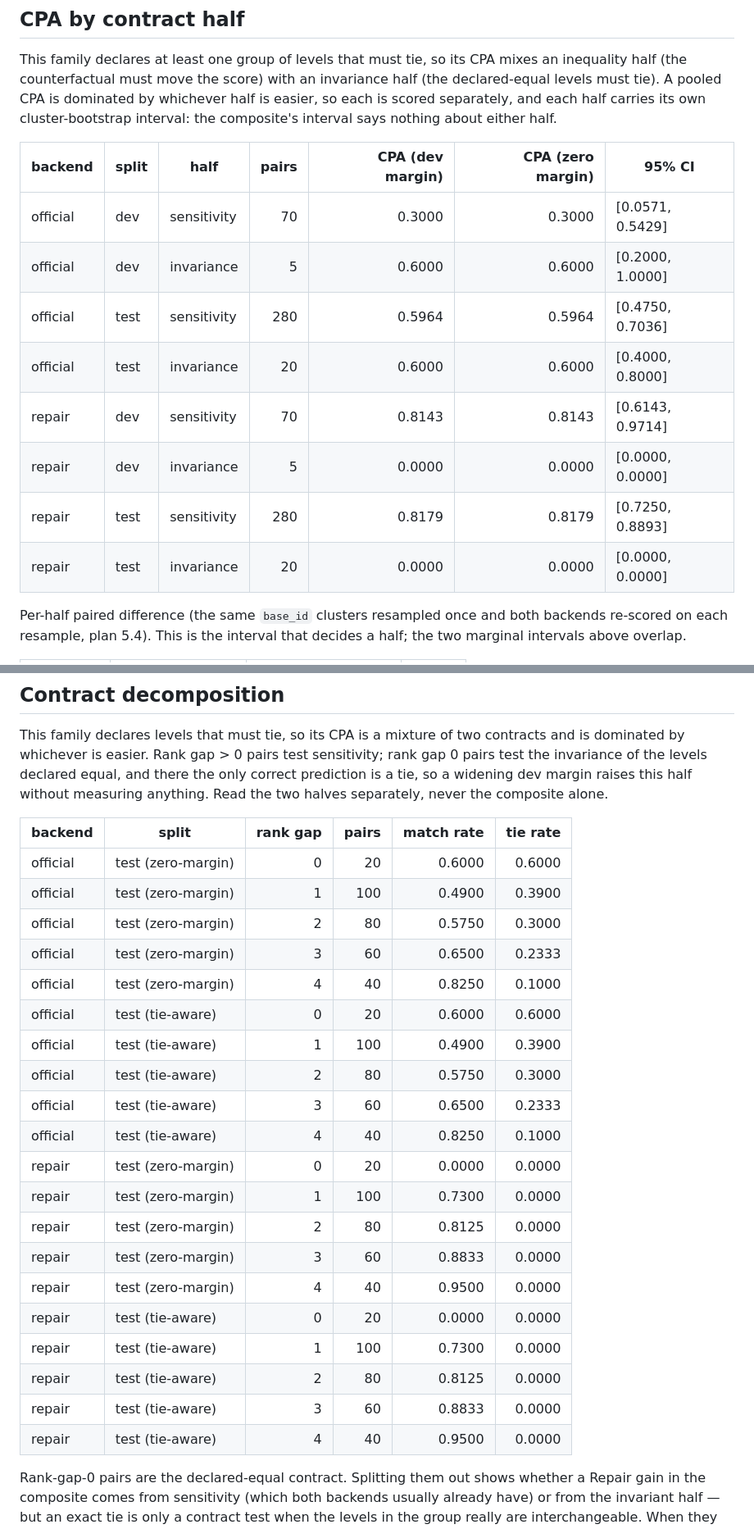
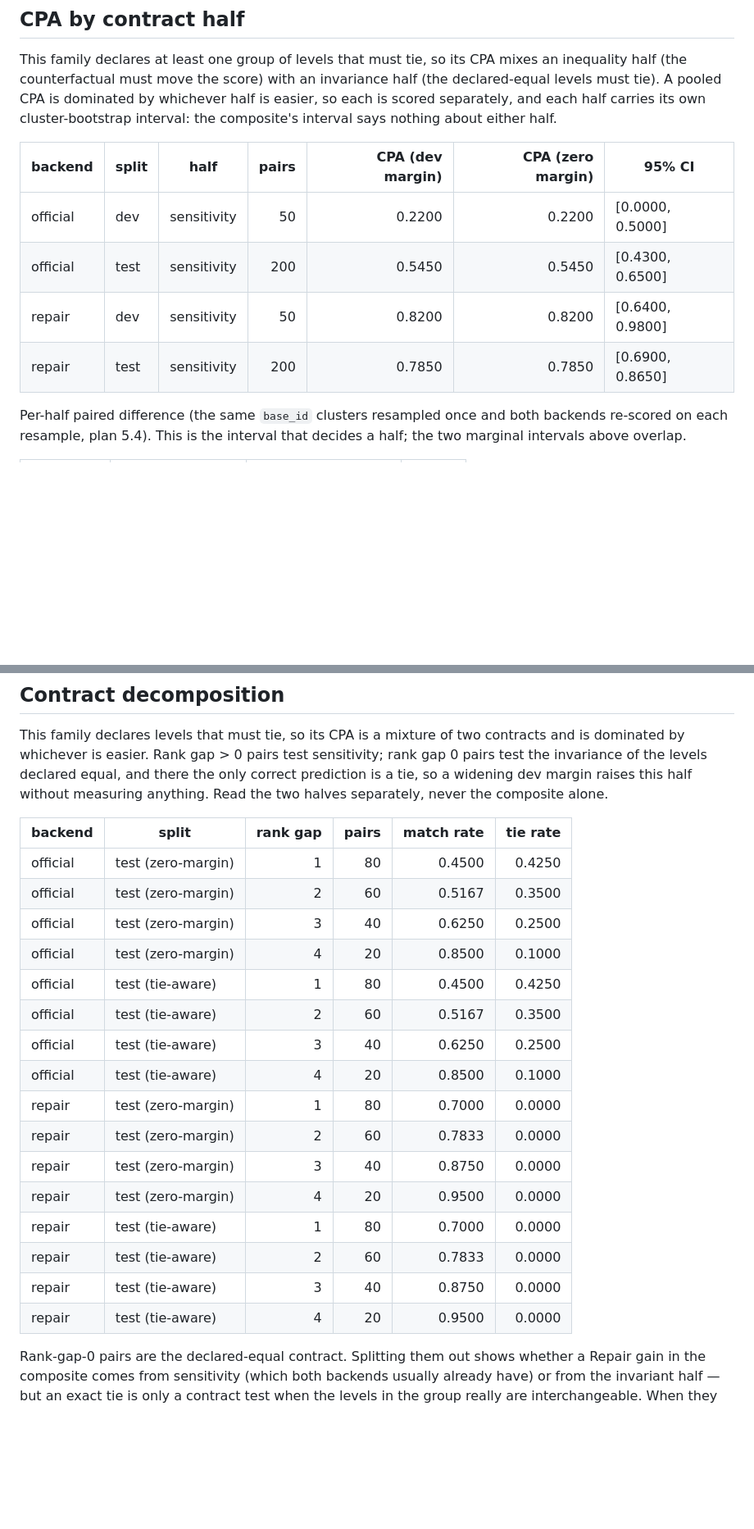
Before and after one commit to winbeau/vbench-faithful, a Markdown page: docs/counterfactual-reports/multiplt_object.md, 2 parts joined by grey strips. Shown at 82% size. GitHub-like rendering; blank space fills up the shorter version.

```diff
--- a/docs/counterfactual-reports/multiplt_object.md
+++ b/docs/counterfactual-reports/multiplt_object.md
@@ -31,14 +32,10 @@ the composite's interval says nothing about either half.
 
 | backend | split | half | pairs | CPA (dev margin) | CPA (zero margin) | 95% CI |
 |---|---|---|---:|---:|---:|---|
-| official | dev | sensitivity | 70 | 0.3000 | 0.3000 | [0.0571, 0.5429] |
-| official | dev | invariance | 5 | 0.6000 | 0.6000 | [0.2000, 1.0000] |
-| official | test | sensitivity | 280 | 0.5964 | 0.5964 | [0.4750, 0.7036] |
-| official | test | invariance | 20 | 0.6000 | 0.6000 | [0.4000, 0.8000] |
-| repair | dev | sensitivity | 70 | 0.8143 | 0.8143 | [0.6143, 0.9714] |
-| repair | dev | invariance | 5 | 0.0000 | 0.0000 | [0.0000, 0.0000] |
-| repair | test | sensitivity | 280 | 0.8179 | 0.8179 | [0.7250, 0.8893] |
-| repair | test | invariance | 20 | 0.0000 | 0.0000 | [0.0000, 0.0000] |
+| official | dev | sensitivity | 50 | 0.2200 | 0.2200 | [0.0000, 0.5000] |
+| official | test | sensitivity | 200 | 0.5450 | 0.5450 | [0.4300, 0.6500] |
+| repair | dev | sensitivity | 50 | 0.8200 | 0.8200 | [0.6400, 0.9800] |
+| repair | test | sensitivity | 200 | 0.7850 | 0.7850 | [0.6900, 0.8650] |
 
 Per-half paired difference (the same `base_id` clusters resampled once
 and both backends re-scored on each resample, plan 5.4). This is the
@@ -113,26 +122,22 @@ anything. Read the two halves separately, never the composite alone.
 
 | backend | split | rank gap | pairs | match rate | tie rate |
 |---|---|---:|---:|---:|---:|
-| official | test (zero-margin) | 0 | 20 | 0.6000 | 0.6000 |
-| official | test (zero-margin) | 1 | 100 | 0.4900 | 0.3900 |
-| official | test (zero-margin) | 2 | 80 | 0.5750 | 0.3000 |
-| official | test (zero-margin) | 3 | 60 | 0.6500 | 0.2333 |
-| official | test (zero-margin) | 4 | 40 | 0.8250 | 0.1000 |
-| official | test (tie-aware) | 0 | 20 | 0.6000 | 0.6000 |
-| official | test (tie-aware) | 1 | 100 | 0.4900 | 0.3900 |
-| official | test (tie-aware) | 2 | 80 | 0.5750 | 0.3000 |
-| official | test (tie-aware) | 3 | 60 | 0.6500 | 0.2333 |
-| official | test (tie-aware) | 4 | 40 | 0.8250 | 0.1000 |
-| repair | test (zero-margin) | 0 | 20 | 0.0000 | 0.0000 |
-| repair | test (zero-margin) | 1 | 100 | 0.7300 | 0.0000 |
-| repair | test (zero-margin) | 2 | 80 | 0.8125 | 0.0000 |
-| repair | test (zero-margin) | 3 | 60 | 0.8833 | 0.0000 |
-| repair | test (zero-margin) | 4 | 40 | 0.9500 | 0.0000 |
-| repair | test (tie-aware) | 0 | 20 | 0.0000 | 0.0000 |
-| repair | test (tie-aware) | 1 | 100 | 0.7300 | 0.0000 |
-| repair | test (tie-aware) | 2 | 80 | 0.8125 | 0.0000 |
-| repair | test (tie-aware) | 3 | 60 | 0.8833 | 0.0000 |
-| repair | test (tie-aware) | 4 | 40 | 0.9500 | 0.0000 |
+| official | test (zero-margin) | 1 | 80 | 0.4500 | 0.4250 |
+| official | test (zero-margin) | 2 | 60 | 0.5167 | 0.3500 |
+| official | test (zero-margin) | 3 | 40 | 0.6250 | 0.2500 |
+| official | test (zero-margin) | 4 | 20 | 0.8500 | 0.1000 |
+| official | test (tie-aware) | 1 | 80 | 0.4500 | 0.4250 |
+| official | test (tie-aware) | 2 | 60 | 0.5167 | 0.3500 |
+| official | test (tie-aware) | 3 | 40 | 0.6250 | 0.2500 |
+| official | test (tie-aware) | 4 | 20 | 0.8500 | 0.1000 |
+| repair | test (zero-margin) | 1 | 80 | 0.7000 | 0.0000 |
+| repair | test (zero-margin) | 2 | 60 | 0.7833 | 0.0000 |
+| repair | test (zero-margin) | 3 | 40 | 0.8750 | 0.0000 |
+| repair | test (zero-margin) | 4 | 20 | 0.9500 | 0.0000 |
+| repair | test (tie-aware) | 1 | 80 | 0.7000 | 0.0000 |
+| repair | test (tie-aware) | 2 | 60 | 0.7833 | 0.0000 |
+| repair | test (tie-aware) | 3 | 40 | 0.8750 | 0.0000 |
+| repair | test (tie-aware) | 4 | 20 | 0.9500 | 0.0000 |
 
 Rank-gap-0 pairs are the declared-equal contract. Splitting them out
 shows whether a Repair gain in the composite comes from sensitivity
```
Also changed, not shown: other parts of docs/counterfactual-reports/multiplt_object.md (+27 -18 lines), docs/counterfactual-reports/P1_NATURAL_AND_CONTROL_RUNS.md (+62 -0 lines).
